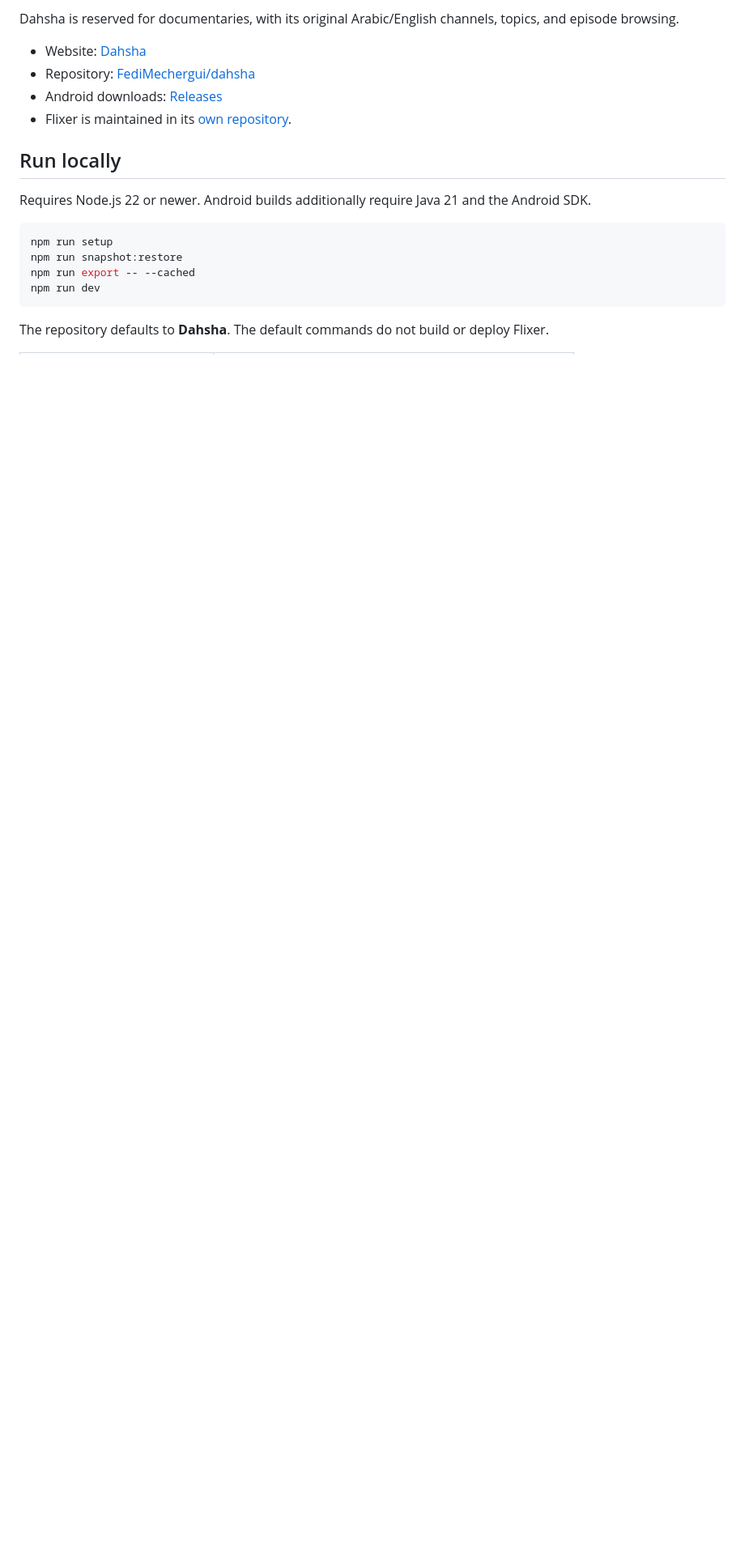
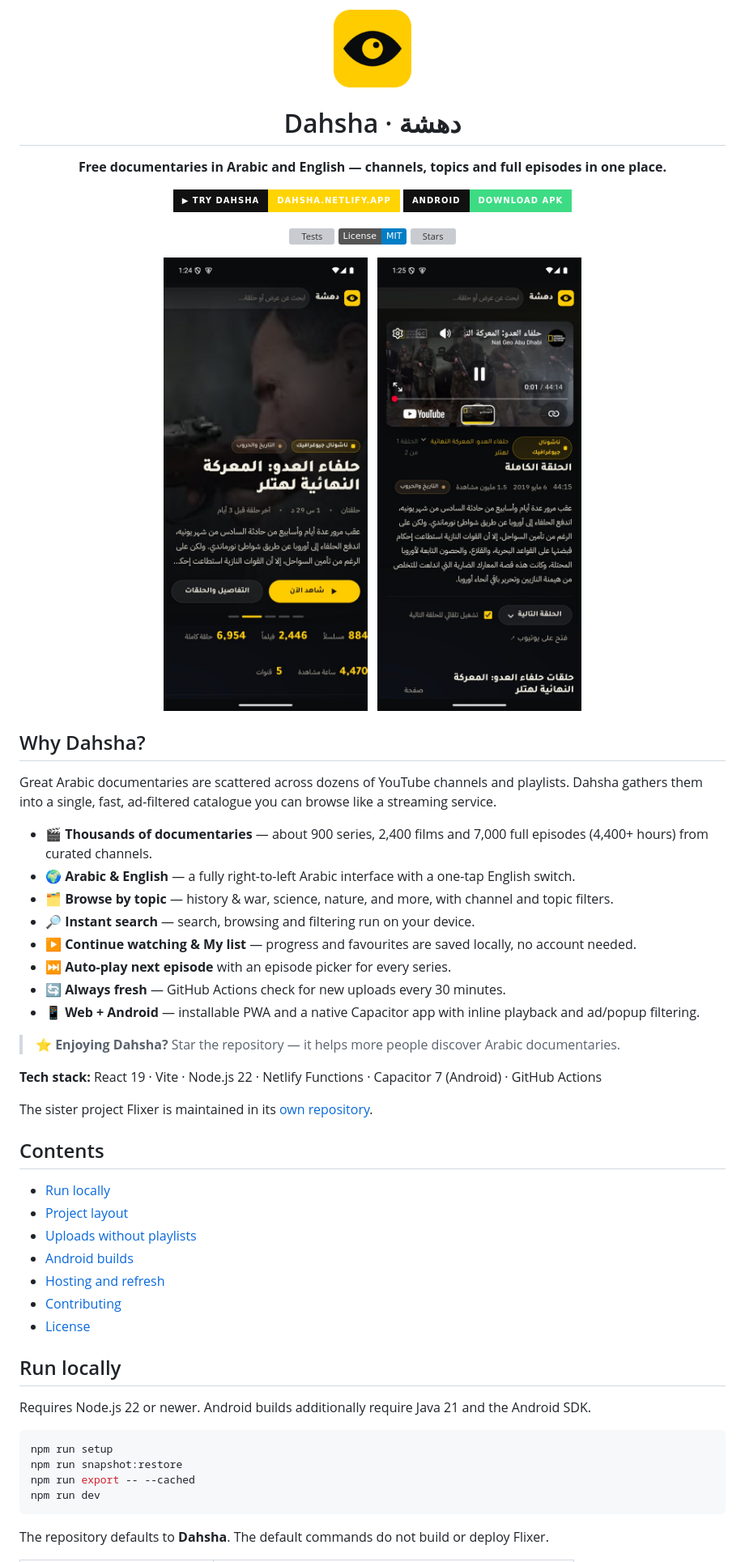
Before and after one commit to FediMechergui/dahsha, a Markdown page: README.md, the part around one of its changes. Shown at 81% size. GitHub-like rendering; pictures changed too: docs/screenshots/home.jpg (added), docs/screenshots/logo.png (added), docs/screenshots/watch.jpg (added); badges without logos; blank space fills up the shorter version; grey boxes are pictures that could not be loaded.

```diff
--- a/README.md
+++ b/README.md
@@ -2,10 +2,50 @@
 
-Dahsha is reserved for documentaries, with its original Arabic/English channels, topics, and episode browsing.
+<img src="docs/screenshots/logo.png" alt="Dahsha logo" width="96" height="96">
 
-- Website: [Dahsha](https://dahsha.netlify.app)
-- Repository: [FediMechergui/dahsha](https://github.com/FediMechergui/dahsha)
-- Android downloads: [Releases](https://github.com/FediMechergui/dahsha/releases)
-- Flixer is maintained in its [own repository](https://github.com/FediMechergui/flixer).
+# Dahsha · دهشة
+
+**Free documentaries in Arabic and English — channels, topics and full episodes in one place.**
+
+[![Try Dahsha](https://img.shields.io/badge/▶_Try_Dahsha-dahsha.netlify.app-FFD400?style=for-the-badge&labelColor=111111)](https://dahsha.netlify.app)
+[![Download for Android](https://img.shields.io/badge/Android-Download_APK-3DDC84?style=for-the-badge&logo=android&logoColor=white&labelColor=111111)](https://github.com/FediMechergui/dahsha/releases)
+
+[![Tests](https://github.com/FediMechergui/dahsha/actions/workflows/test.yml/badge.svg)](https://github.com/FediMechergui/dahsha/actions/workflows/test.yml)
+[![License: MIT](https://img.shields.io/badge/License-MIT-blue.svg)](LICENSE)
+[![Stars](https://img.shields.io/github/stars/FediMechergui/dahsha?style=social)](https://github.com/FediMechergui/dahsha/stargazers)
+
+<img src="docs/screenshots/home.jpg" alt="Dahsha home screen with a featured documentary" width="270">&nbsp;&nbsp;
+<img src="docs/screenshots/watch.jpg" alt="Dahsha player with episode details" width="270">
+
+</div>
+
+## Why Dahsha?
+
+Great Arabic documentaries are scattered across dozens of YouTube channels and playlists. Dahsha gathers them into a single, fast, ad-filtered catalogue you can browse like a streaming service.
+
+- 🎬 **Thousands of documentaries** — about 900 series, 2,400 films and 7,000 full episodes (4,400+ hours) from curated channels.
+- 🌍 **Arabic & English** — a fully right-to-left Arabic interface with a one-tap English switch.
+- 🗂️ **Browse by topic** — history & war, science, nature, and more, with channel and topic filters.
+- 🔎 **Instant search** — search, browsing and filtering run on your device.
+- ▶️ **Continue watching & My list** — progress and favourites are saved locally, no account needed.
+- ⏭️ **Auto-play next episode** with an episode picker for every series.
+- 🔄 **Always fresh** — GitHub Actions check for new uploads every 30 minutes.
+- 📱 **Web + Android** — installable PWA and a native Capacitor app with inline playback and ad/popup filtering.
+
+> ⭐ **Enjoying Dahsha?** Star the repository — it helps more people discover Arabic documentaries.
+
+**Tech stack:** React 19 · Vite · Node.js 22 · Netlify Functions · Capacitor 7 (Android) · GitHub Actions
+
+The sister project Flixer is maintained in its [own repository](https://github.com/FediMechergui/flixer).
+
+## Contents
+
+- [Run locally](#run-locally)
+- [Project layout](#project-layout)
+- [Uploads without playlists](#uploads-without-playlists)
+- [Android builds](#android-builds)
+- [Hosting and refresh](#hosting-and-refresh)
+- [Contributing](#contributing)
+- [License](#license)
 
 ## Run locally
 
```
Also changed, not shown: other parts of README.md (+13 -1 lines), CONTRIBUTING.md (added, +33 -0 lines), emulator-shot6.png (deleted), 6 other files.
